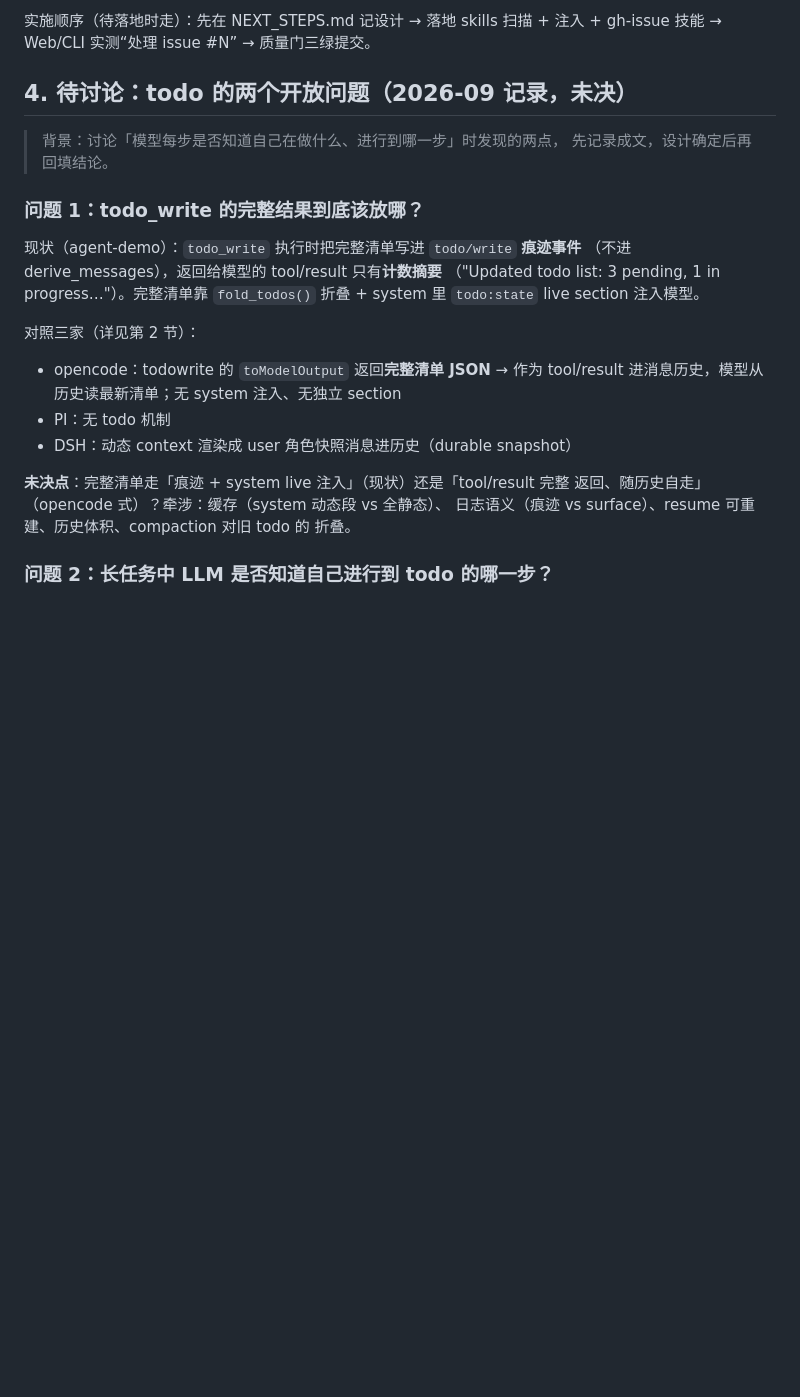
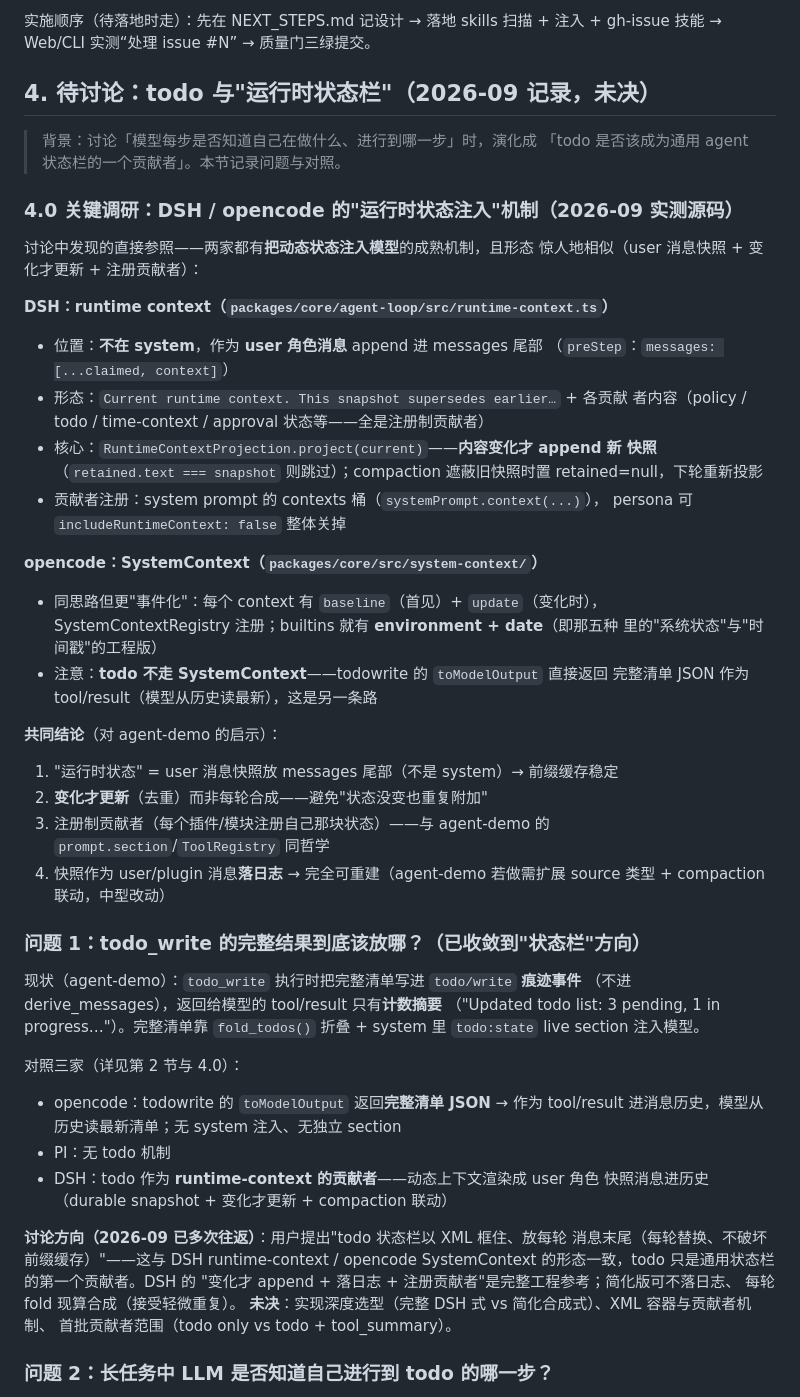
Before and after one commit to uphome/my-coder, a Markdown page: agent.md, the part around the change. GitHub-like rendering; blank space fills up the shorter version.

Commit message:
docs(agent.md): 记录运行时状态注入调研——DSH runtime-context / opencode SystemContext
todo 问题演化成"通用 agent 状态栏"方向后，查证两家成熟实现（源码级）：
- DSH：runtime-context（agent-loop/runtime-context.ts）——动态状态作为 user
  角色消息进 messages 尾部（非 system），变化才 append（project 去重），
  compaction 遮蔽联动，贡献者注册制（system prompt contexts 桶）
- opencode：SystemContext——baseline + update 事件化，builtins 有
  environment/date（即五种状态技术的工程版）；todo 不走 SystemContext
  （todowrite tool/result 直接返回完整清单）
记录对 agent-demo 的四点启示，问题 1 更新为"已收敛到状态栏方向 + 选型未决"。

```diff
--- a/agent.md
+++ b/agent.md
@@ -221,28 +221,63 @@ agent-demo 现状：Python 四层单向架构、日志唯一事实源、已有 r
 实施顺序（待落地时走）：先在 NEXT_STEPS.md 记设计 → 落地 skills 扫描 + 注入 +
 gh-issue 技能 → Web/CLI 实测“处理 issue #N” → 质量门三绿提交。
 
-## 4. 待讨论：todo 的两个开放问题（2026-09 记录，未决）
+## 4. 待讨论：todo 与"运行时状态栏"（2026-09 记录，未决）
 
-> 背景：讨论「模型每步是否知道自己在做什么、进行到哪一步」时发现的两点，
-> 先记录成文，设计确定后再回填结论。
+> 背景：讨论「模型每步是否知道自己在做什么、进行到哪一步」时，演化成
+> 「todo 是否该成为通用 agent 状态栏的一个贡献者」。本节记录问题与对照。
 
-### 问题 1：todo_write 的完整结果到底该放哪？
+### 4.0 关键调研：DSH / opencode 的"运行时状态注入"机制（2026-09 实测源码）
+
+讨论中发现的直接参照——两家都有**把动态状态注入模型**的成熟机制，且形态
+惊人地相似（user 消息快照 + 变化才更新 + 注册贡献者）：
+
+**DSH：runtime context（`packages/core/agent-loop/src/runtime-context.ts`）**
+- 位置：**不在 system**，作为 **user 角色消息** append 进 messages 尾部
+  （`preStep`：`messages: [...claimed, context]`）
+- 形态：`Current runtime context. This snapshot supersedes earlier…` + 各贡献
+  者内容（policy / todo / time-context / approval 状态等——全是注册制贡献者）
+- 核心：`RuntimeContextProjection.project(current)`——**内容变化才 append 新
+  快照**（`retained.text === snapshot` 则跳过）；compaction 遮蔽旧快照时置
+  retained=null，下轮重新投影
+- 贡献者注册：system prompt 的 contexts 桶（`systemPrompt.context(...)`），
+  persona 可 `includeRuntimeContext: false` 整体关掉
+
+**opencode：SystemContext（`packages/core/src/system-context/`）**
+- 同思路但更"事件化"：每个 context 有 `baseline`（首见）+ `update`（变化时），
+  SystemContextRegistry 注册；builtins 就有 **environment + date**（即那五种
+  里的"系统状态"与"时间戳"的工程版）
+- 注意：**todo 不走 SystemContext**——todowrite 的 `toModelOutput` 直接返回
+  完整清单 JSON 作为 tool/result（模型从历史读最新），这是另一条路
+
+**共同结论**（对 agent-demo 的启示）：
+1. "运行时状态" = user 消息快照放 messages 尾部（不是 system）→ 前缀缓存稳定
+2. **变化才更新**（去重）而非每轮合成——避免"状态没变也重复附加"
+3. 注册制贡献者（每个插件/模块注册自己那块状态）——与 agent-demo 的
+   `prompt.section`/`ToolRegistry` 同哲学
+4. 快照作为 user/plugin 消息**落日志** → 完全可重建（agent-demo 若做需扩展
+   source 类型 + compaction 联动，中型改动）
+
+### 问题 1：todo_write 的完整结果到底该放哪？（已收敛到"状态栏"方向）
 
 现状（agent-demo）：`todo_write` 执行时把完整清单写进 `todo/write` **痕迹事件**
 （不进 derive_messages），返回给模型的 tool/result 只有**计数摘要**
 （"Updated todo list: 3 pending, 1 in progress…"）。完整清单靠
 `fold_todos()` 折叠 + system 里 `todo:state` live section 注入模型。
 
-对照三家（详见第 2 节）：
+对照三家（详见第 2 节与 4.0）：
 - opencode：todowrite 的 `toModelOutput` 返回**完整清单 JSON** → 作为 tool/result
   进消息历史，模型从历史读最新清单；无 system 注入、无独立 section
 - PI：无 todo 机制
-- DSH：动态 context 渲染成 user 角色快照消息进历史（durable snapshot）
+- DSH：todo 作为 **runtime-context 的贡献者**——动态上下文渲染成 user 角色
+  快照消息进历史（durable snapshot + 变化才更新 + compaction 联动）
 
-**未决点**：完整清单走「痕迹 + system live 注入」（现状）还是「tool/result 完整
-返回、随历史自走」（opencode 式）？牵涉：缓存（system 动态段 vs 全静态）、
-日志语义（痕迹 vs surface）、resume 可重建、历史体积、compaction 对旧 todo 的
-折叠。
+**讨论方向（2026-09 已多次往返）**：用户提出"todo 状态栏以 XML 框住、放每轮
+消息末尾（每轮替换、不破坏前缀缓存）"——这与 DSH runtime-context / opencode
+SystemContext 的形态一致，todo 只是通用状态栏的第一个贡献者。DSH 的
+"变化才 append + 落日志 + 注册贡献者"是完整工程参考；简化版可不落日志、
+每轮 fold 现算合成（接受轻微重复）。
+**未决**：实现深度选型（完整 DSH 式 vs 简化合成式）、XML 容器与贡献者机制、
+首批贡献者范围（todo only vs todo + tool_summary）。
 
 ### 问题 2：长任务中 LLM 是否知道自己进行到 todo 的哪一步？
 
```
